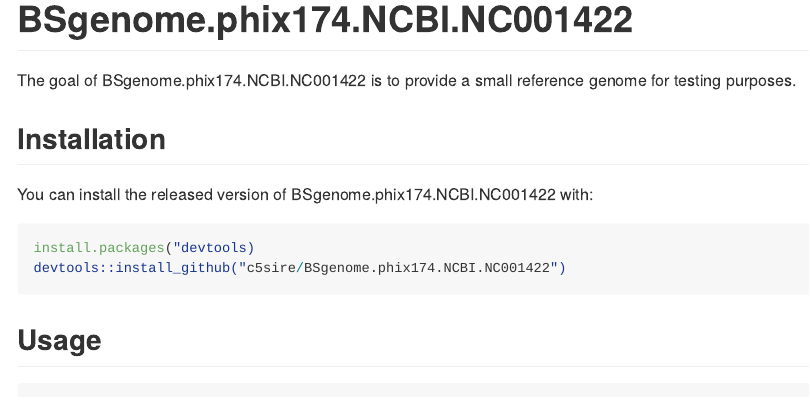
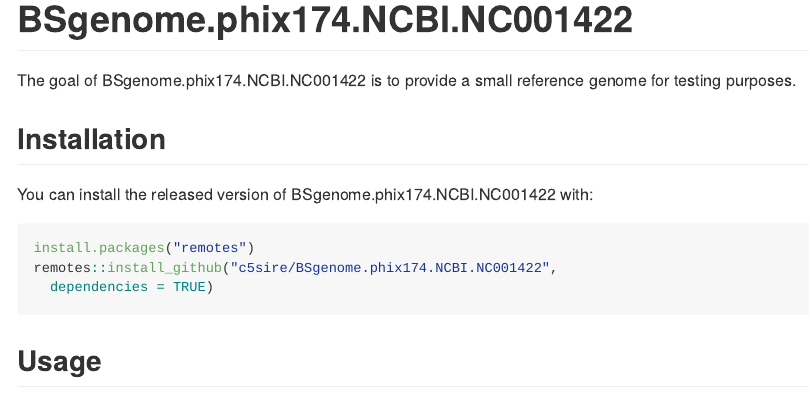
Before and after one commit to c5sire/BSgenome.phix174.NCBI.NC001422, an R Markdown document (README.Rmd): the page in a window 1100 px wide, from its top. The pictures show the output file README.md that the author committed with the source, drawn offline in the style of GitHub; badge pictures from the web are left out.

Commit message:
adding dependencies parameter

````diff
--- a/README.Rmd
+++ b/README.Rmd
@@ -30,8 +30,9 @@ for testing purposes.
 You can install the released version of BSgenome.phix174.NCBI.NC001422 with:
 
 ``` r
-install.packages("devtools)
-devtools::install_github("c5sire/BSgenome.phix174.NCBI.NC001422")
+install.packages("remotes")
+remotes::install_github("c5sire/BSgenome.phix174.NCBI.NC001422",
+  dependencies = TRUE)
 ```
 
 ## Usage
````
Also changed, not shown: README.md.
